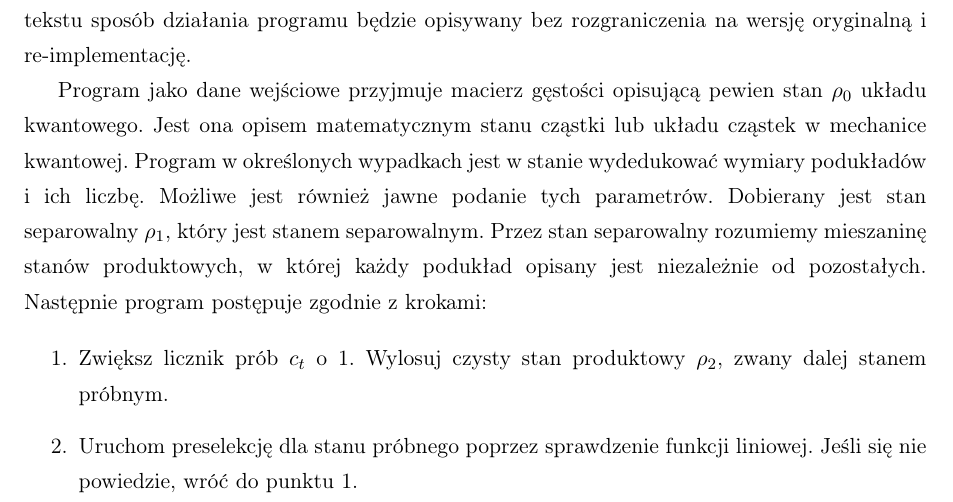
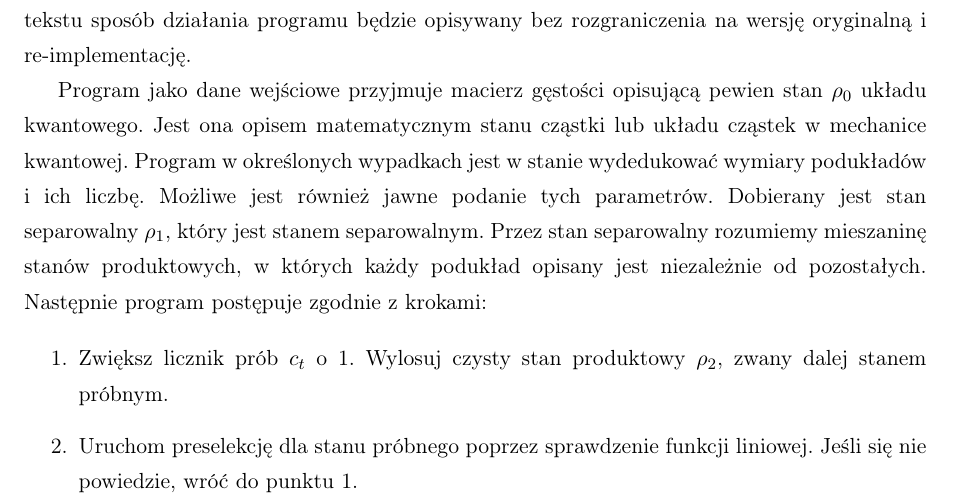
Before and after one commit to Argmaster/bachelors_thesis, a LaTeX document (draft.tex): part of page 4 of 38, cut so that both start at the same text. Compiled offline with pdfLaTeX.

Commit message:
Fix - within states, not witin mixture

```diff
--- a/draft.tex
+++ b/draft.tex
@@ -125,7 +125,7 @@ Wiśniewski}
     mechanice kwantowej. Program w określonych wypadkach jest w stanie wydedukować wymiary
     podukładów i ich liczbę. Możliwe jest również jawne podanie tych parametrów. Dobierany
     jest stan separowalny $\rho_{1}$, który jest stanem separowalnym. Przez stan separowalny
-    rozumiemy mieszaninę stanów produktowych, w której każdy podukład opisany jest
+    rozumiemy mieszaninę stanów produktowych, w których każdy podukład opisany jest
     niezależnie od pozostałych. Następnie program postępuje zgodnie z krokami:
 
     \begin{enumerate}
```
Also changed, not shown: draft.pdf.
